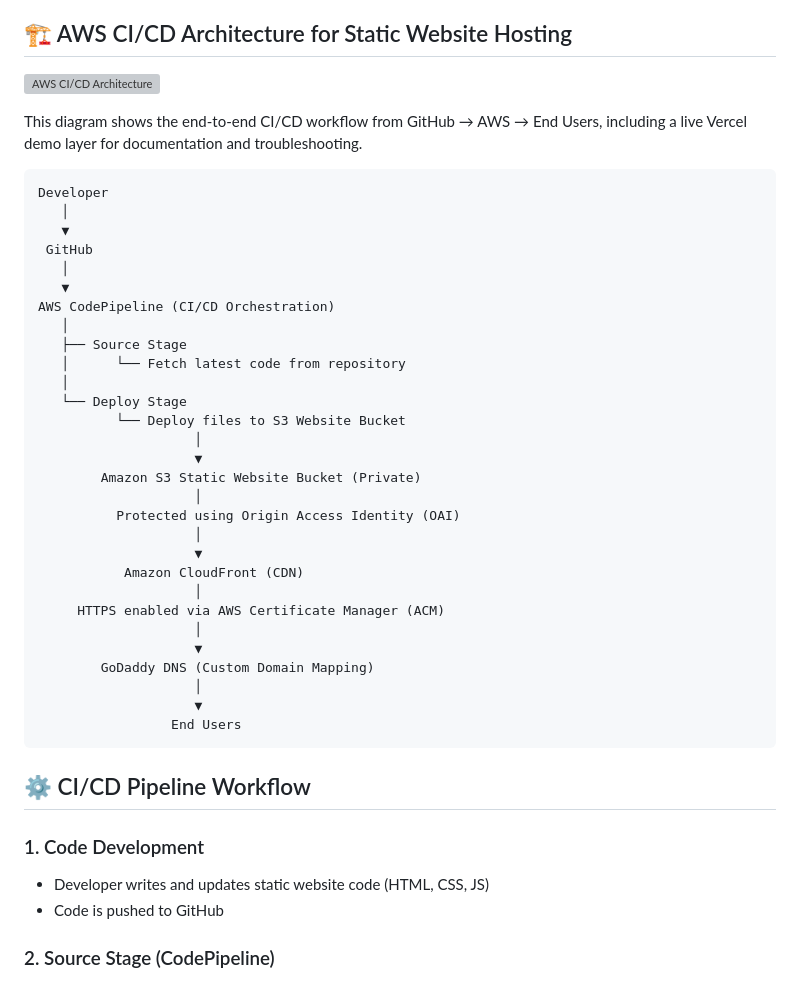
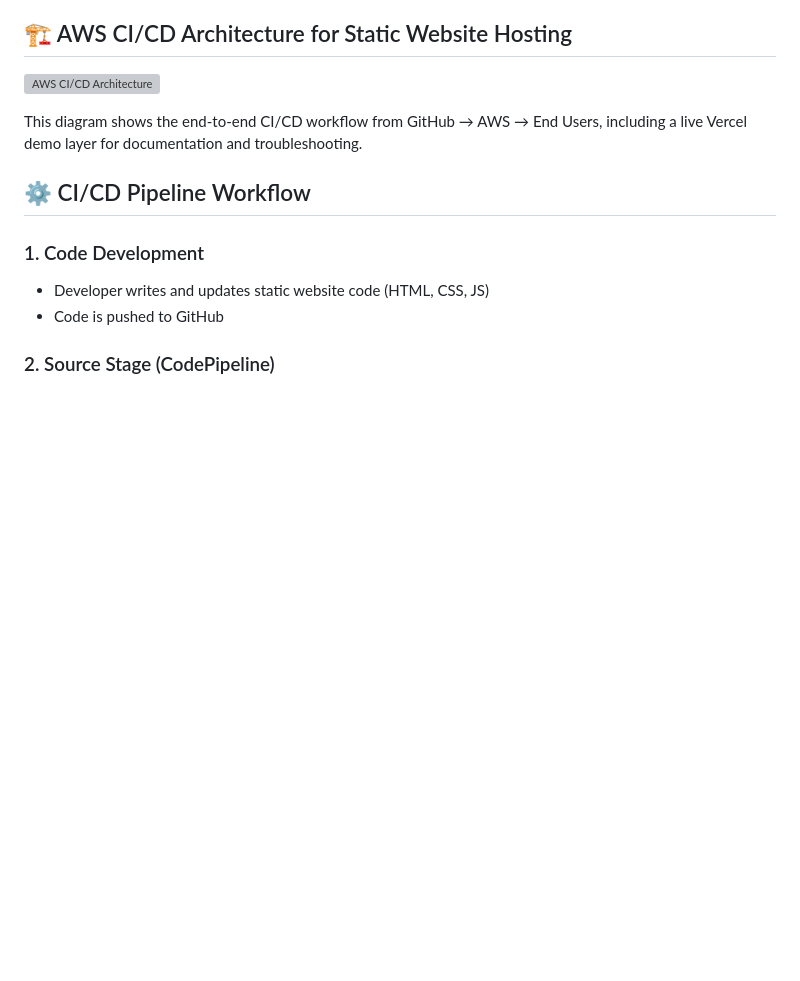
Before and after one commit to faithntech/aws-practical-hands-on, a Markdown page: host-static-website-with-cicd-on-aws/README.md, the part around the change. Drawn GitHub-style; blank space fills up the shorter version; grey boxes are pictures that could not be loaded.

````diff
--- a/host-static-website-with-cicd-on-aws/README.md
+++ b/host-static-website-with-cicd-on-aws/README.md
@@ -13,38 +13,6 @@ In addition to AWS deployment, I also integrated GitHub with Vercel to host a li
 ![AWS CI/CD Architecture](./assets/aws-architecture.png)
 
 This diagram shows the end-to-end CI/CD workflow from GitHub → AWS → End Users, including a live Vercel demo layer for documentation and troubleshooting.
-
-```
-Developer
-   │
-   ▼
- GitHub
-   │
-   ▼
-AWS CodePipeline (CI/CD Orchestration)
-   │
-   ├── Source Stage
-   │      └── Fetch latest code from repository
-   │
-   └── Deploy Stage
-          └── Deploy files to S3 Website Bucket
-                    │
-                    ▼
-        Amazon S3 Static Website Bucket (Private)
-                    │
-          Protected using Origin Access Identity (OAI)
-                    │
-                    ▼
-           Amazon CloudFront (CDN)
-                    │
-     HTTPS enabled via AWS Certificate Manager (ACM)
-                    │
-                    ▼
-        GoDaddy DNS (Custom Domain Mapping)
-                    │
-                    ▼
-                 End Users
-```
 
 ## ⚙️ CI/CD Pipeline Workflow
 
````
